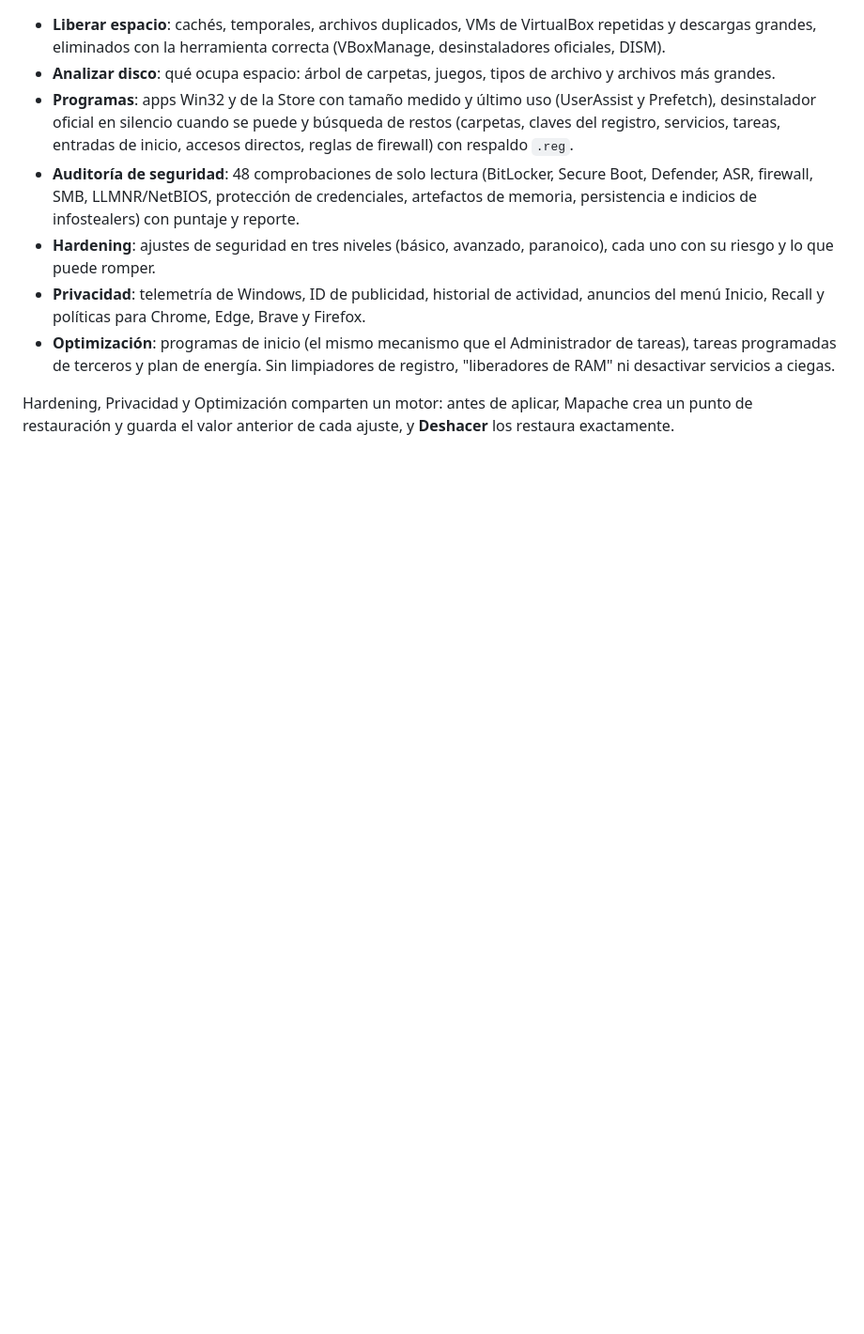
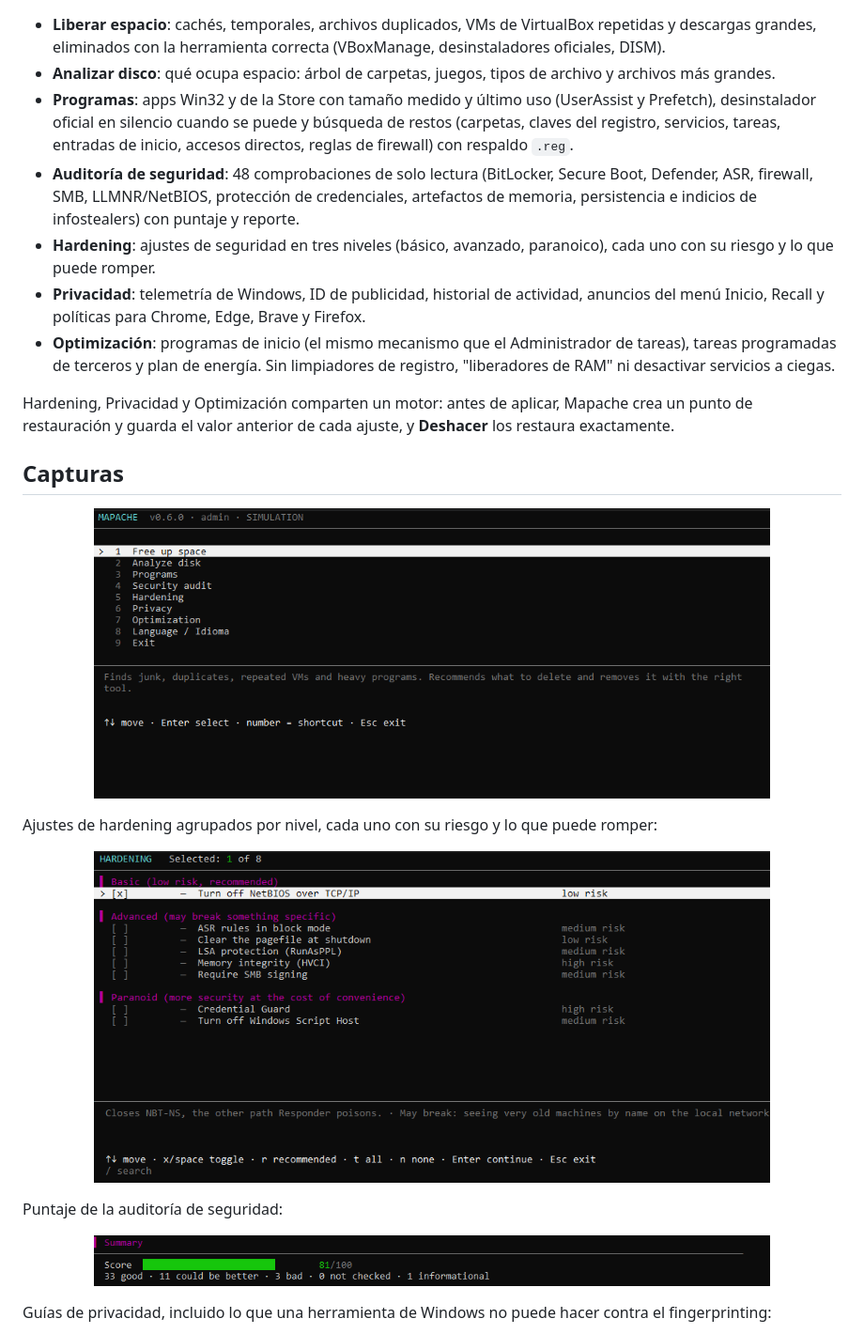
Before and after one commit to nytrek/mapache, a Markdown page: README.es.md, the part around one of its changes. Shown at 94% size. Drawn GitHub-style; pictures changed too: assets/screenshots/audit-score.png (added), assets/screenshots/hardening.png (added), assets/screenshots/menu.png (added); blank space fills up the shorter version.

Commit message:
Add screenshots to the README
Co-Authored-By: Claude Opus 5.5 <noreply@anthropic.com>

```diff
--- a/README.es.md
+++ b/README.es.md
@@ -30,3 +30,18 @@ se pueden deshacer. Está escrita en Python puro, sin dependencias de terceros.
 
 Hardening, Privacidad y Optimización comparten un motor: antes de aplicar, Mapache crea un punto de
 restauración y guarda el valor anterior de cada ajuste, y **Deshacer** los restaura exactamente.
+
+## Capturas
+
+<p align="center"><img src="assets/screenshots/menu.png" width="720" alt="Menú principal"></p>
+
+Ajustes de hardening agrupados por nivel, cada uno con su riesgo y lo que puede romper:
+
+<p align="center"><img src="assets/screenshots/hardening.png" width="720" alt="Selector de hardening"></p>
+
+Puntaje de la auditoría de seguridad:
+
+<p align="center"><img src="assets/screenshots/audit-score.png" width="720" alt="Puntaje de la auditoría"></p>
+
+Guías de privacidad, incluido lo que una herramienta de Windows no puede hacer contra el fingerprinting:
+
```
Also changed, not shown: other parts of README.es.md (+1 -0 lines), README.md (+16 -0 lines), assets/screenshots/privacy-guides.png (added).
